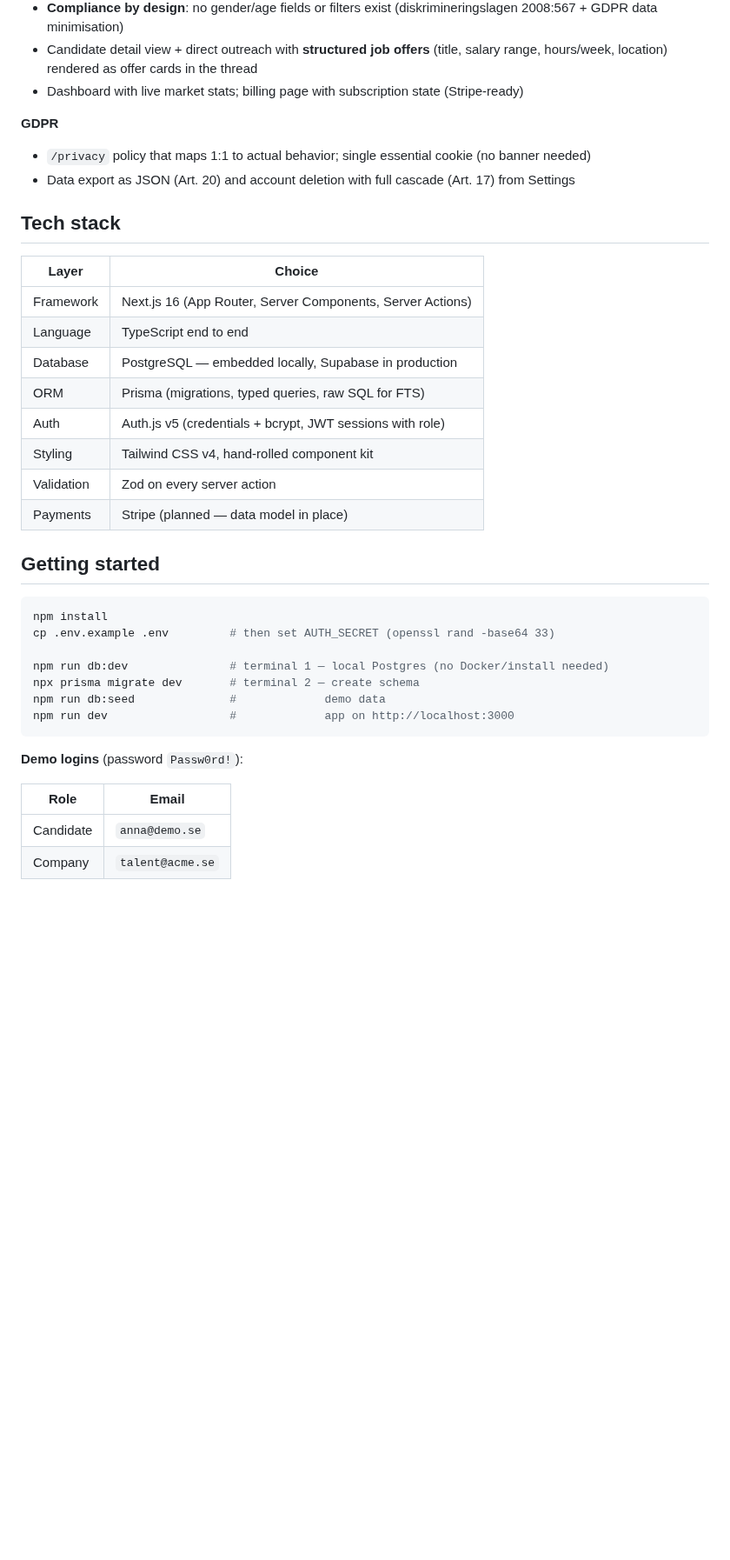
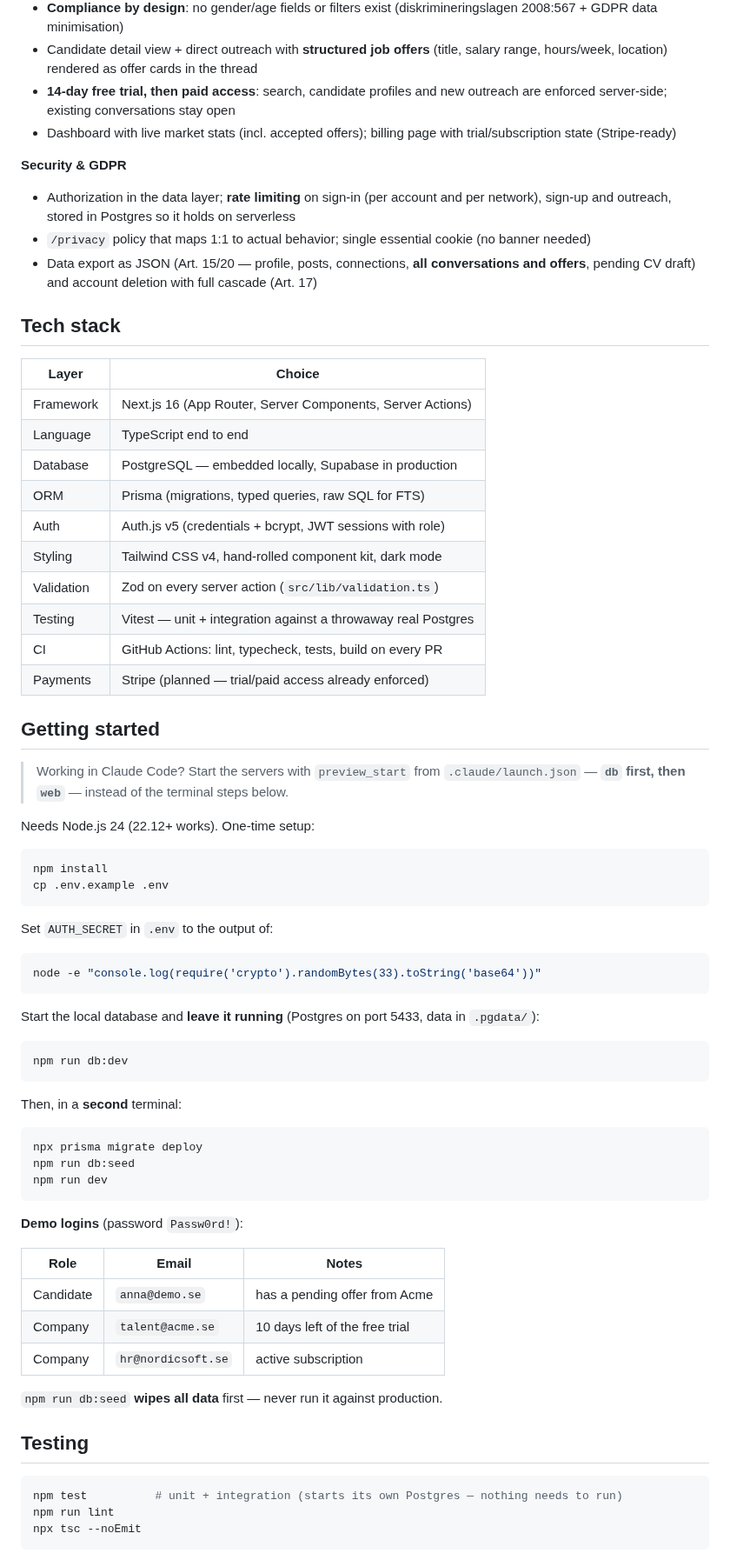
Before and after one commit to kaisalhasan01/Reverse_Linkedin_Talent_Marketplace, a Markdown page: README.md, the part around one of its changes. Shown at 87% size. Rendered like a GitHub page; blank space fills up the shorter version.

````diff
--- a/README.md
+++ b/README.md
@@ -25,40 +34,80 @@ front.
   (diskrimineringslagen 2008:567 + GDPR data minimisation)
 - Candidate detail view + direct outreach with **structured job offers**
   (title, salary range, hours/week, location) rendered as offer cards in the thread
-- Dashboard with live market stats; billing page with subscription state (Stripe-ready)
+- **14-day free trial, then paid access**: search, candidate profiles and new
+  outreach are enforced server-side; existing conversations stay open
+- Dashboard with live market stats (incl. accepted offers); billing page with
+  trial/subscription state (Stripe-ready)
 
-**GDPR**
+**Security & GDPR**
+- Authorization in the data layer; **rate limiting** on sign-in (per account and per
+  network), sign-up and outreach, stored in Postgres so it holds on serverless
 - `/privacy` policy that maps 1:1 to actual behavior; single essential cookie (no banner needed)
-- Data export as JSON (Art. 20) and account deletion with full cascade (Art. 17) from Settings
+- Data export as JSON (Art. 15/20 — profile, posts, connections, **all conversations
+  and offers**, pending CV draft) and account deletion with full cascade (Art. 17)
 
 ## Tech stack
 
-| Layer      | Choice                                                        |
-| ---------- | ------------------------------------------------------------- |
-| Framework  | Next.js 16 (App Router, Server Components, Server Actions)    |
+| Layer      | Choice                                                         |
+| ---------- | -------------------------------------------------------------- |
+| Framework  | Next.js 16 (App Router, Server Components, Server Actions)     |
 | Language   | TypeScript end to end                                          |
-| Database   | PostgreSQL — embedded locally, Supabase in production          |
-| ORM        | Prisma (migrations, typed queries, raw SQL for FTS)           |
-| Auth       | Auth.js v5 (credentials + bcrypt, JWT sessions with role)     |
-| Styling    | Tailwind CSS v4, hand-rolled component kit                    |
-| Validation | Zod on every server action                                    |
-| Payments   | Stripe (planned — data model in place)                        |
+| Database   | PostgreSQL — embedded locally, Supabase in production           |
+| ORM        | Prisma (migrations, typed queries, raw SQL for FTS)            |
+| Auth       | Auth.js v5 (credentials + bcrypt, JWT sessions with role)      |
+| Styling    | Tailwind CSS v4, hand-rolled component kit, dark mode          |
+| Validation | Zod on every server action (`src/lib/validation.ts`)           |
+| Testing    | Vitest — unit + integration against a throwaway real Postgres  |
+| CI         | GitHub Actions: lint, typecheck, tests, build on every PR      |
+| Payments   | Stripe (planned — trial/paid access already enforced)          |
 
 ## Getting started
 
+> Working in Claude Code? Start the servers with `preview_start` from
+> `.claude/launch.json` — **`db` first, then `web`** — instead of the terminal steps below.
+
+Needs Node.js 24 (22.12+ works). One-time setup:
+
 ```bash
 npm install
-cp .env.example .env         # then set AUTH_SECRET (openssl rand -base64 33)
+cp .env.example .env
+```
 
-npm run db:dev               # terminal 1 — local Postgres (no Docker/install needed)
-npx prisma migrate dev       # terminal 2 — create schema
-npm run db:seed              #             demo data
-npm run dev                  #             app on http://localhost:3000
+Set `AUTH_SECRET` in `.env` to the output of:
+
+```bash
+node -e "console.log(require('crypto').randomBytes(33).toString('base64'))"
+```
+
+Start the local database and **leave it running** (Postgres on port 5433, data in `.pgdata/`):
+
+```bash
+npm run db:dev
+```
+
+Then, in a **second** terminal:
+
+```bash
+npx prisma migrate deploy
+npm run db:seed
+npm run dev
 ```
 
 **Demo logins** (password `Passw0rd!`):
 
-| Role      | Email             |
-| --------- | ----------------- |
-| Candidate | `anna@demo.se`    |
-| Company   | `talent@acme.se`  |
+| Role      | Email              | Notes                              |
+| --------- | ------------------ | ---------------------------------- |
+| Candidate | `anna@demo.se`     | has a pending offer from Acme      |
+| Company   | `talent@acme.se`   | 10 days left of the free trial     |
+| Company   | `hr@nordicsoft.se` | active subscription                |
+
+`npm run db:seed` **wipes all data** first — never run it against production.
+
+## Testing
+
+```bash
+npm test          # unit + integration (starts its own Postgres — nothing needs to run)
+npm run lint
+npx tsc --noEmit
+```
+
````
Also changed, not shown: other parts of README.md (+28 -6 lines), AGENTS.md (+11 -4 lines), HANDOFF.md (+7 -0 lines), docs/screenshots/candidate-offer.png (added), docs/screenshots/company-candidate.png (added), docs/screenshots/company-dashboard-dark.png (added), docs/screenshots/company-search.png (added), docs/screenshots/landing.png (added), docs/screenshots/mobile-feed.png (added).
